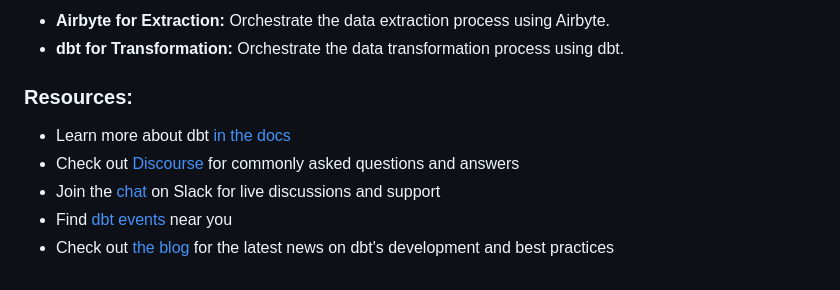
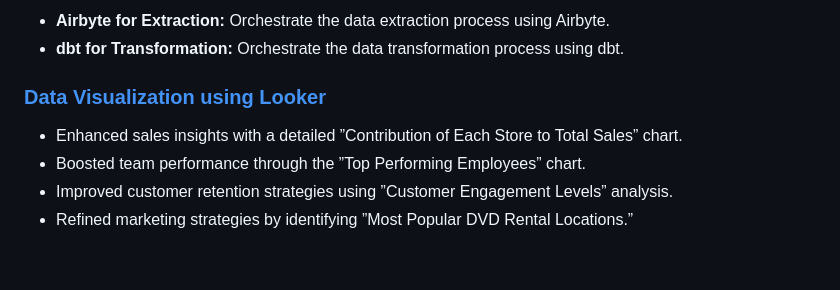
Before and after one commit to dbtrick/project01_dbt_snowflake, a Markdown page: README.md, the part around the change. Drawn GitHub-style.

```diff
--- a/README.md
+++ b/README.md
@@ -30,9 +30,8 @@ For this project, I worked with sample client DVD Rental to revolutionize their
 - **Airbyte for Extraction:** Orchestrate the data extraction process using Airbyte.
 - **dbt for Transformation:** Orchestrate the data transformation process using dbt.
 
-### Resources:
-- Learn more about dbt [in the docs](https://docs.getdbt.com/docs/introduction)
-- Check out [Discourse](https://discourse.getdbt.com/) for commonly asked questions and answers
-- Join the [chat](https://community.getdbt.com/) on Slack for live discussions and support
-- Find [dbt events](https://events.getdbt.com) near you
-- Check out [the blog](https://blog.getdbt.com/) for the latest news on dbt's development and best practices
+### [Data Visualization using Looker](https://lookerstudio.google.com/reporting/4b27a047-c5e6-4e6a-bd0e-f913677c2b79/page/Dub4D)
+- Enhanced sales insights with a detailed ”Contribution of Each Store to Total Sales” chart.
+- Boosted team performance through the ”Top Performing Employees” chart.
+- Improved customer retention strategies using ”Customer Engagement Levels” analysis.
+- Refined marketing strategies by identifying ”Most Popular DVD Rental Locations.”
```
